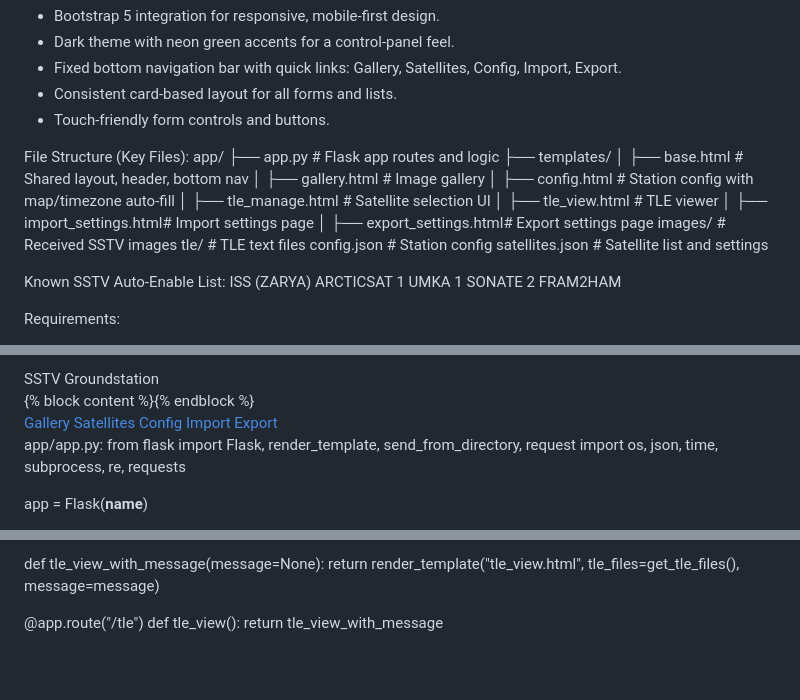
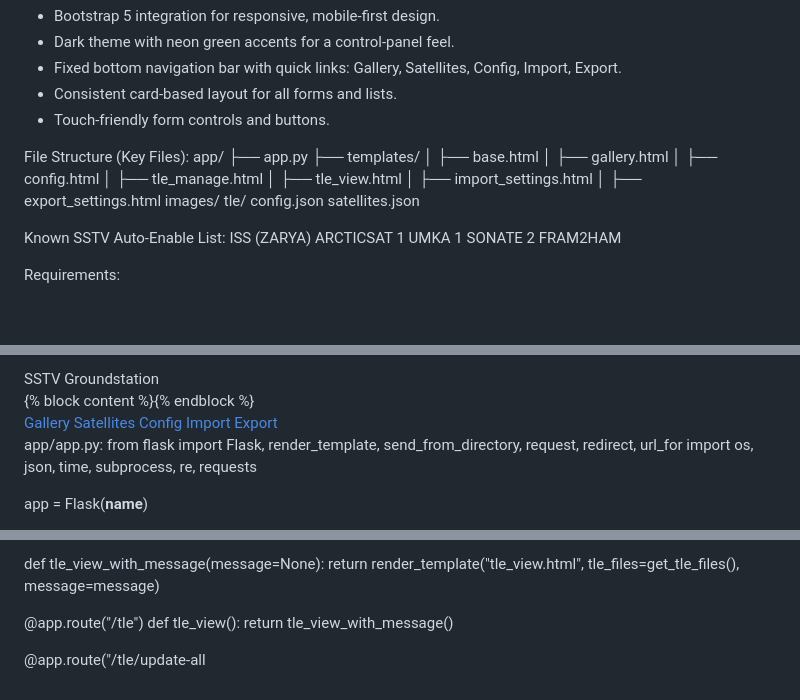
Before and after one commit to Mraanderson/sstv-groundstation, a Markdown page: AI_summary.md, 3 parts joined by grey strips. Rendered like a GitHub page; blank space fills up the shorter version.

```diff
--- a/AI_summary.md
+++ b/AI_summary.md
@@ -49,19 +49,19 @@ UI/UX Enhancements:
 
 File Structure (Key Files):
 app/
-├── app.py                  # Flask app routes and logic
+├── app.py
 ├── templates/
-│   ├── base.html           # Shared layout, header, bottom nav
-│   ├── gallery.html        # Image gallery
-│   ├── config.html         # Station config with map/timezone auto-fill
-│   ├── tle_manage.html     # Satellite selection UI
-│   ├── tle_view.html       # TLE viewer
-│   ├── import_settings.html# Import settings page
-│   ├── export_settings.html# Export settings page
-images/                     # Received SSTV images
-tle/                        # TLE text files
-config.json                 # Station config
-satellites.json             # Satellite list and settings
+│   ├── base.html
+│   ├── gallery.html
+│   ├── config.html
+│   ├── tle_manage.html
+│   ├── tle_view.html
+│   ├── import_settings.html
+│   ├── export_settings.html
+images/
+tle/
+config.json
+satellites.json
 
 Known SSTV Auto‑Enable List:
 ISS (ZARYA)
@@ -128,7 +128,7 @@ templates/base.html:
 </html>
 
 app/app.py:
-from flask import Flask, render_template, send_from_directory, request
+from flask import Flask, render_template, send_from_directory, request, redirect, url_for
 import os, json, time, subprocess, re, requests
 
 app = Flask(__name__)
@@ -195,4 +195,6 @@ def tle_view_with_message(message=None):
 
 @app.route("/tle")
 def tle_view():
-    return tle_view_with_message
+    return tle_view_with_message()
+
+@app.route("/tle/update-all
```
